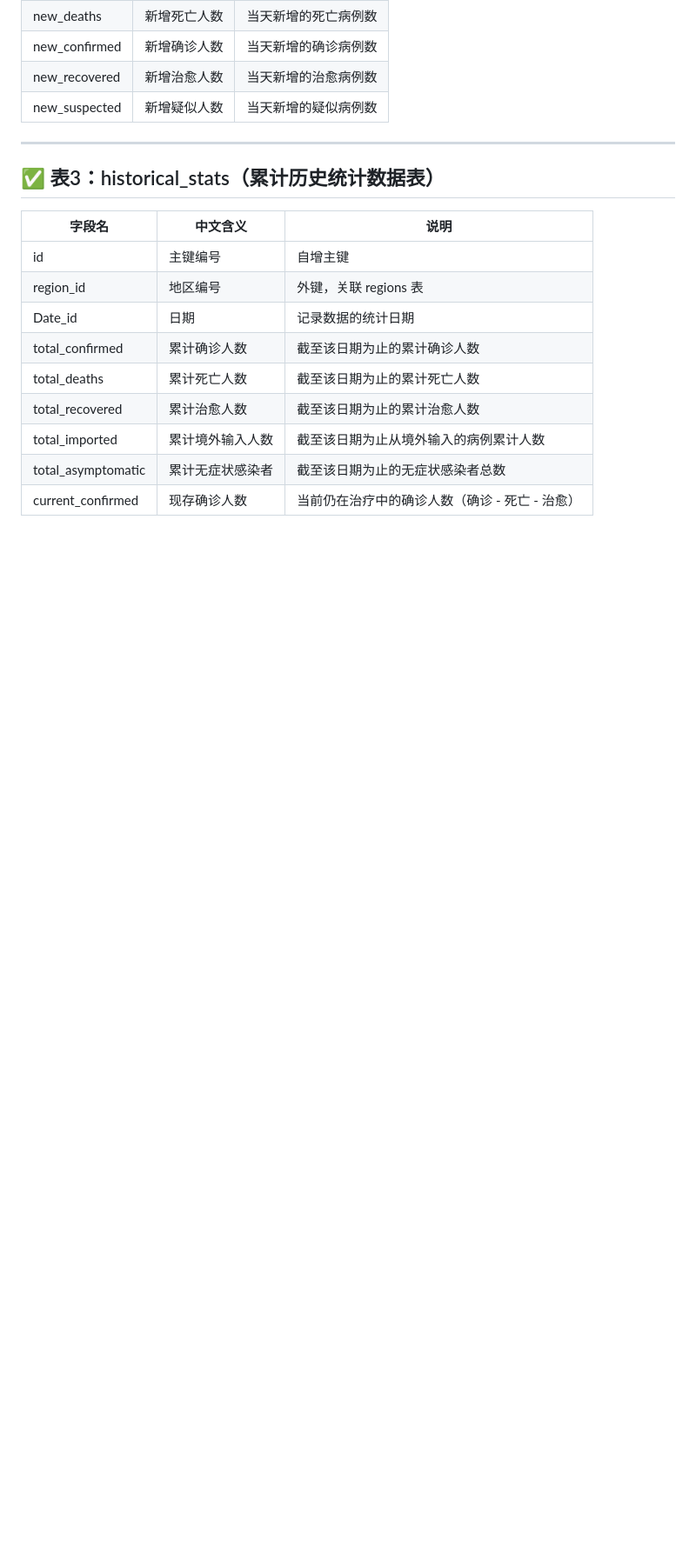
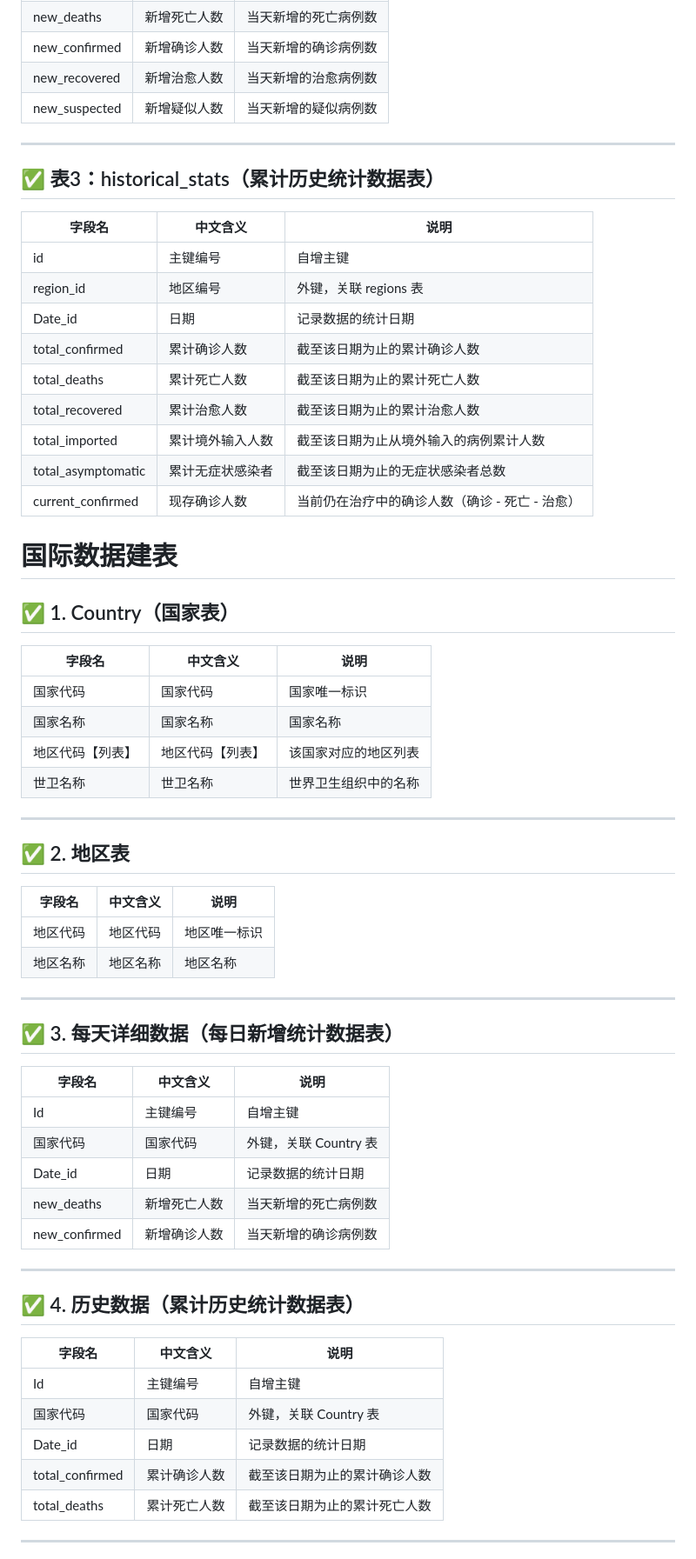
Before and after one commit to Allmlhy/Virus, a Markdown page: README.md, the part around the change printed below. Shown: that part at 87% size. Rendered like a GitHub page; blank space fills up the shorter version.

```diff
--- a/README.md
+++ b/README.md
@@ -155,3 +155,51 @@ open dashboard-front/index.html
 | total_imported     | 累计境外输入人数   | 截至该日期为止从境外输入的病例累计人数    |
 | total_asymptomatic | 累计无症状感染者   | 截至该日期为止的无症状感染者总数          |
 | current_confirmed  | 现存确诊人数       | 当前仍在治疗中的确诊人数（确诊 - 死亡 - 治愈） |
+
+
+# 国际数据建表
+
+## ✅ 1. Country（国家表）
+
+| 字段名        | 中文含义     | 说明                      |
+| ------------- | ------------ | ------------------------- |
+| 国家代码      | 国家代码     | 国家唯一标识              |
+| 国家名称      | 国家名称     | 国家名称                  |
+| 地区代码【列表】 | 地区代码【列表】 | 该国家对应的地区列表      |
+| 世卫名称      | 世卫名称     | 世界卫生组织中的名称      |
+
+---
+
+## ✅ 2. 地区表
+
+| 字段名        | 中文含义     | 说明                      |
+| ------------- | ------------ | ------------------------- |
+| 地区代码      | 地区代码     | 地区唯一标识              |
+| 地区名称      | 地区名称     | 地区名称                  |
+
+---
+
+## ✅ 3. 每天详细数据（每日新增统计数据表）
+
+| 字段名        | 中文含义     | 说明                                     |
+| ------------- | ------------ | ---------------------------------------- |
+| Id            | 主键编号     | 自增主键                                 |
+| 国家代码      | 国家代码     | 外键，关联 Country 表                   |
+| Date_id       | 日期         | 记录数据的统计日期                      |
+| new_deaths    | 新增死亡人数 | 当天新增的死亡病例数                    |
+| new_confirmed | 新增确诊人数 | 当天新增的确诊病例数                    |
+
+---
+
+## ✅ 4. 历史数据（累计历史统计数据表）
+
+| 字段名            | 中文含义           | 说明                                       |
+| ----------------- | ------------------ | ------------------------------------------ |
+| Id                | 主键编号           | 自增主键                                   |
+| 国家代码          | 国家代码           | 外键，关联 Country 表                     |
+| Date_id           | 日期               | 记录数据的统计日期                        |
+| total_confirmed   | 累计确诊人数       | 截至该日期为止的累计确诊人数              |
+| total_deaths      | 累计死亡人数       | 截至该日期为止的累计死亡人数              |
+
+---
+
```
Also changed, not shown: other parts of README.md (+35 -0 lines).
